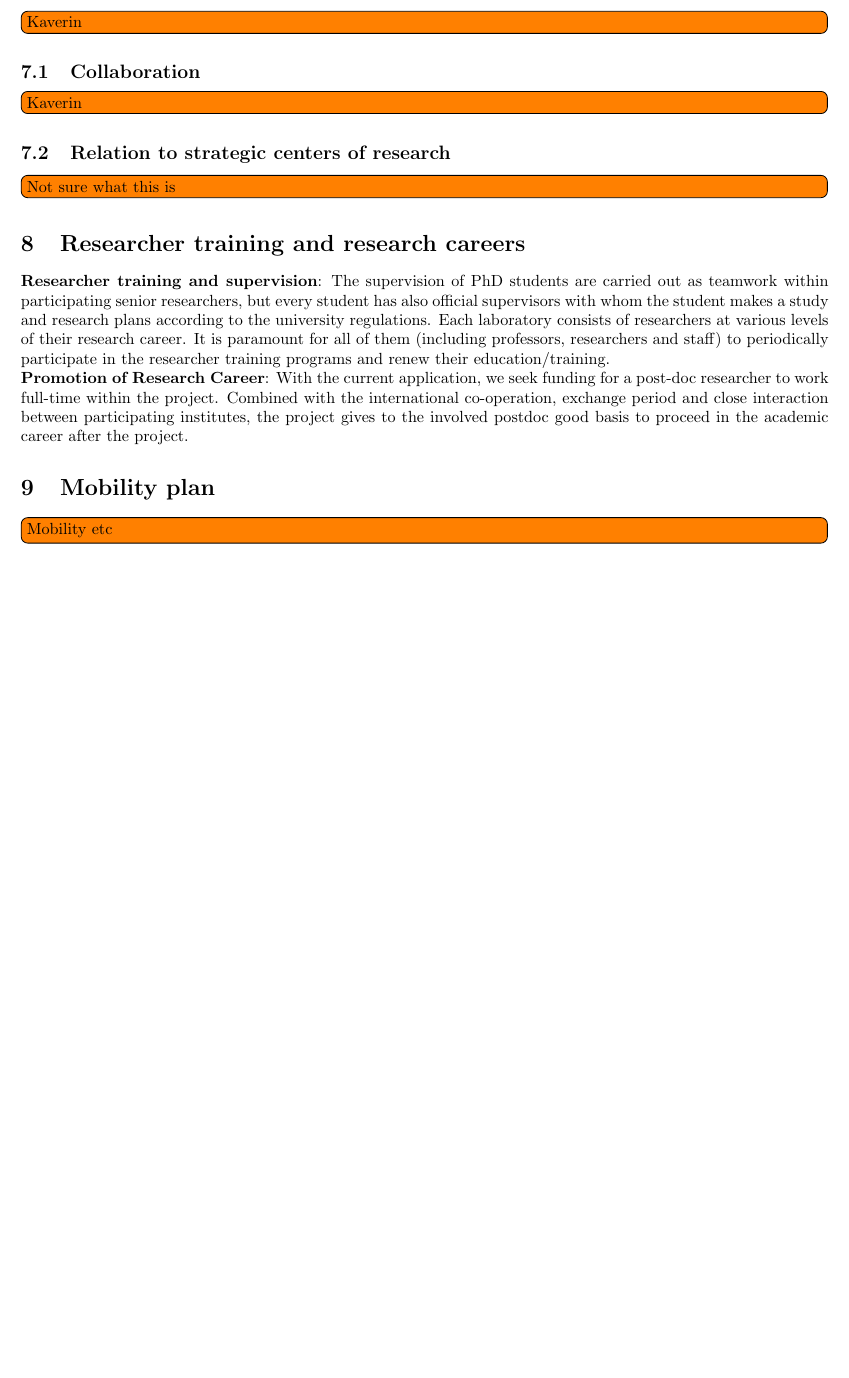
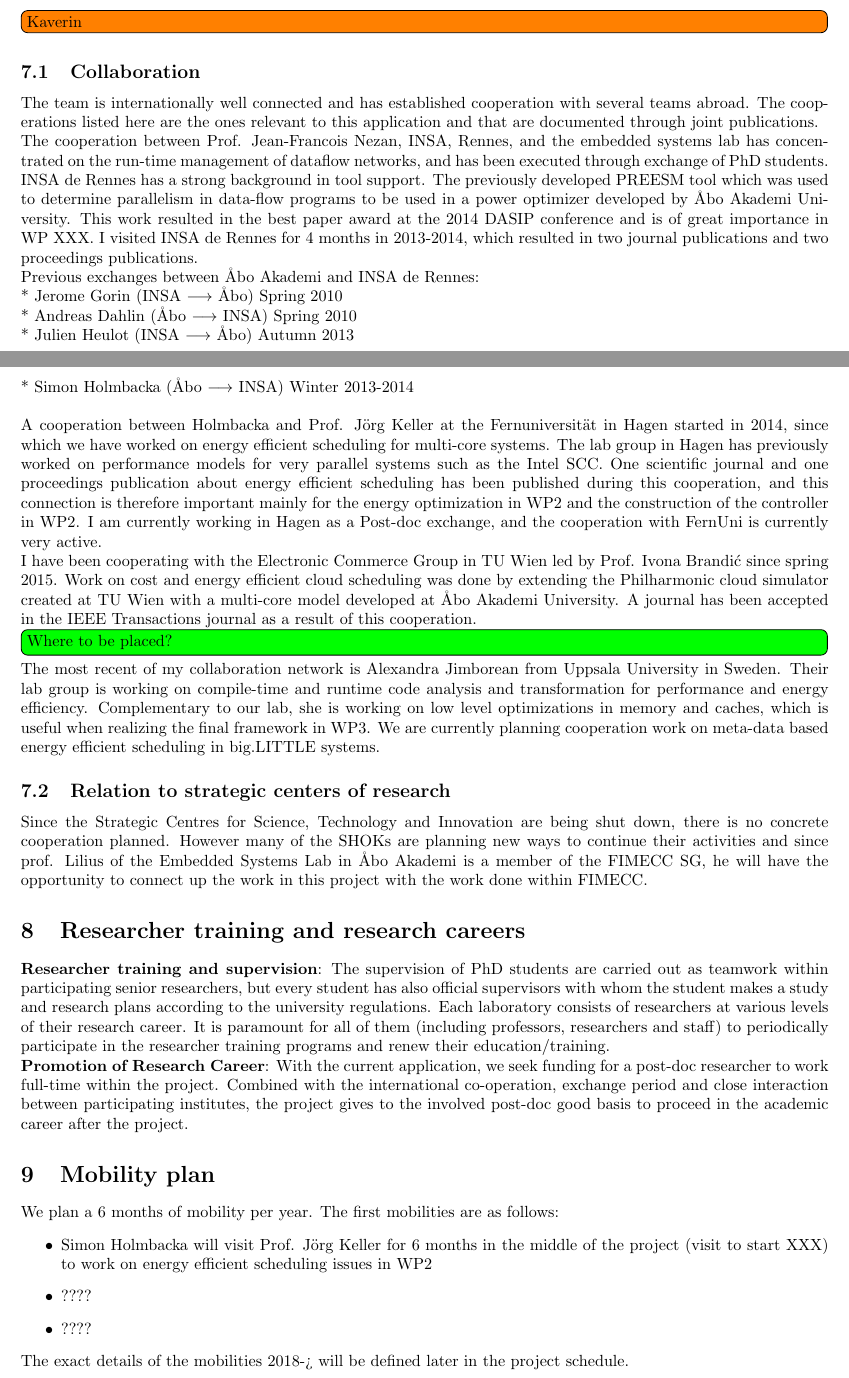
Before and after one commit to SimonHolmbacka/AOF2016Simon, a LaTeX document (Application_Holmbacka.tex): part of page 8 of 9 before the commit and two parts of pages 8 and 9 of 10 after it, the two joined at a grey line, cut so that both start at the same text, the shorter picture padded with empty space. Compiled offline with pdfLaTeX.

Commit message:
Added some early work packages and some collaborations

```diff
--- a/Application_Holmbacka.tex
+++ b/Application_Holmbacka.tex
@@ -311,10 +333,44 @@ The budget of the project is defined in the following table:
 \todo[inline,color=orange]{Kaverin}
 
 \subsection{Collaboration}
-\todo[inline,color=orange]{Kaverin}
+The team is internationally well connected and has established cooperation with several teams abroad.
+The cooperations listed here are the ones relevant to this application and that are documented through joint publications.
+
+The cooperation between Prof. Jean-Francois Nezan, INSA, Rennes, and the embedded systems lab has concentrated on the run-time management of dataflow networks,
+and has been executed through exchange of PhD students.
+INSA de Rennes has a strong background in tool support.
+The previously developed PREESM tool which was used to determine parallelism in data-flow programs to be used in a power optimizer developed by \AA{}bo Akademi University.
+This work resulted in the best paper award at the 2014 DASIP conference and is of great importance in WP XXX.
+I visited INSA de Rennes for 4 months in 2013-2014, which resulted in two journal publications and two proceedings publications.
+
+Previous exchanges between \AA{}bo Akademi and INSA de Rennes:\\
+* Jerome Gorin (INSA $\longrightarrow$ \AA{}bo) Spring 2010\\
+* Andreas Dahlin (\AA{}bo $\longrightarrow$ INSA) Spring 2010\\
+* Julien Heulot (INSA $\longrightarrow$ \AA{}bo) Autumn 2013\\
+* Simon Holmbacka (\AA{}bo $\longrightarrow$ INSA) Winter 2013-2014\\
+
+A cooperation between Holmbacka and Prof. J\"{o}rg Keller at the Fernuniversit\"{a}t in Hagen started in 2014, since which we have worked on energy efficient scheduling for multi-core systems.
+The lab group in Hagen has previously worked on performance models for very parallel systems such as the Intel SCC.
+One scientific journal and one proceedings publication about energy efficient scheduling has been published during this cooperation,
+and this connection is therefore important mainly for the energy optimization in WP2 and the construction of the controller in WP2.
+I am currently working in Hagen as a Post-doc exchange, and the cooperation with FernUni is currently very active.
+
+I have been cooperating with the Electronic Commerce Group in TU Wien led by Prof.
+Ivona Brandi\'{c} since spring 2015.
+Work on cost and energy efficient cloud scheduling was done by extending the Philharmonic cloud simulator created at TU Wien with a multi-core model developed at \AA{}bo Akademi University.
+A journal has been accepted in the IEEE Transactions journal as a result of this cooperation.
+\todo[inline, color=green]{Where to be placed?}
+
+The most recent of my collaboration network is Alexandra Jimborean from Uppsala University in Sweden.
+Their lab group is working on compile-time and runtime code analysis and transformation for performance and energy efficiency.
+Complementary to our lab, she is working on low level optimizations in memory and caches, which is useful when realizing the final framework in WP3.
+We are currently planning cooperation work on meta-data based energy efficient scheduling in big.LITTLE systems.
 
 \subsection{Relation to strategic centers of research}
-\todo[inline,color=orange]{Not sure what this is}
+Since the Strategic Centres for Science, Technology and Innovation are being shut down, there is no concrete cooperation planned.
+However many of the SHOKs are planning new ways to continue their activities and since prof. Lilius of the Embedded Systems Lab in \AA{}bo Akademi is a member of the FIMECC SG,
+he will have the opportunity to connect up the work in this project with the work done within FIMECC.
+
 
 \section{Researcher training and research careers}
 \textbf{Researcher training and supervision}: The supervision of PhD students are carried out as teamwork within participating senior researchers,
@@ -322,10 +378,22 @@ but every student has also official supervisors with whom the student makes a st
 Each laboratory consists of researchers at various levels of their research career.
 It is paramount for all of them (including professors, researchers and staff) to periodically participate in the researcher training programs and renew their education/training.\\
 \textbf{Promotion of Research Career}: With the current application, we seek funding for a post-doc researcher to work full-time within the project.
-Combined with the international co-operation, exchange period and close interaction between participating institutes, the project gives to the involved postdoc good basis to proceed in the academic career after the project.
+Combined with the international co-operation, exchange period and close interaction between participating institutes, the project gives to the involved post-doc good basis to proceed in the academic career after the project.
 
 \section{Mobility plan}
-\todo[inline,color=orange]{Mobility etc}
+We plan a 6 months of mobility per year. The first mobilities are as follows:
+\begin{itemize}
+ \item Simon Holmbacka will visit Prof. Jörg Keller for 6 months in the middle
+of the project (visit to start XXX) to work on energy efficient scheduling issues in WP2
+\item ????
+\item ????
+
+\end{itemize}
+
+
+The exact details of the mobilities 2018-> will be defined later in the project
+schedule.
+
 
 \bibliographystyle{alpha}
 
```
Also changed, not shown: Application_Holmbacka.pdf, Application_Holmbacka.tex (32 more changed lines), 3 other files.
